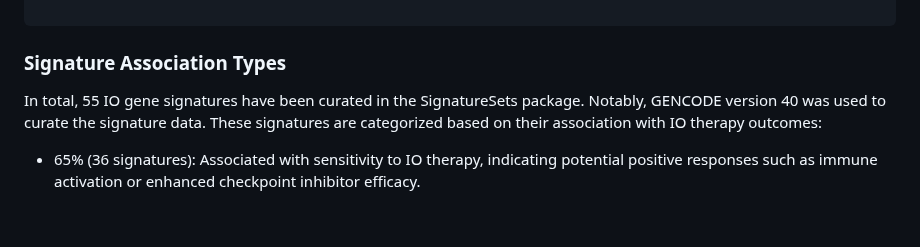
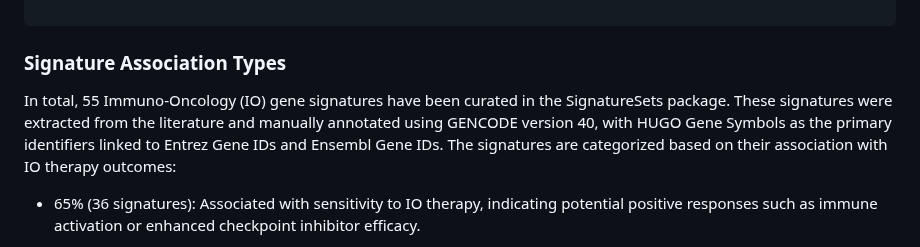
Before and after one commit to bhklab/SignatureSets, a Markdown page: README.md, the part around the change. Rendered like a GitHub page; blank space fills up the shorter version.

```diff
--- a/README.md
+++ b/README.md
@@ -27,7 +27,7 @@ cd SignatureSets
 
 ### Signature Association Types
 
-In total, 55 IO gene signatures have been curated in the SignatureSets package. Notably, GENCODE version 40 was used to curate the signature data. These signatures are categorized based on their association with IO therapy outcomes:
+In total, 55 Immuno-Oncology (IO) gene signatures have been curated in the SignatureSets package. These signatures were extracted from the literature and manually annotated using GENCODE version 40, with HUGO Gene Symbols as the primary identifiers linked to Entrez Gene IDs and Ensembl Gene IDs. The signatures are categorized based on their association with IO therapy outcomes:
 
 - 65% (36 signatures): Associated with sensitivity to IO therapy, indicating potential positive responses such as immune activation or enhanced checkpoint inhibitor efficacy.
 
```
